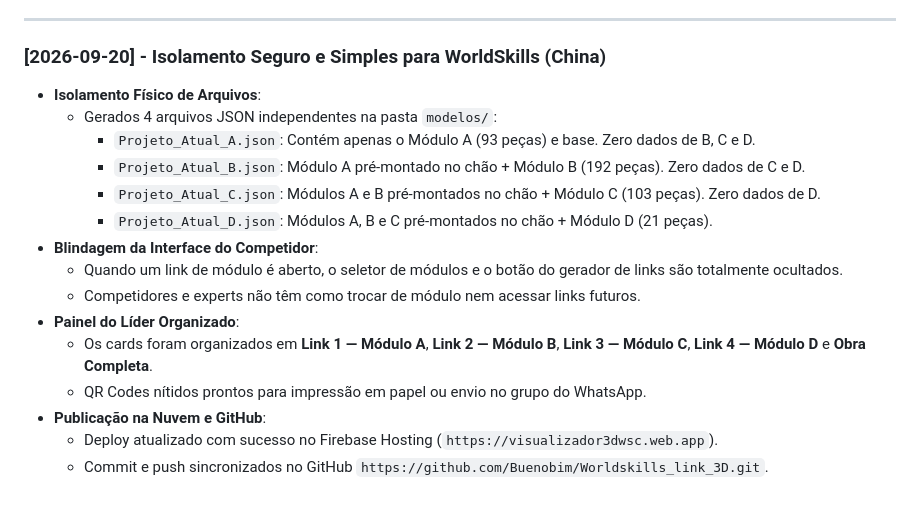
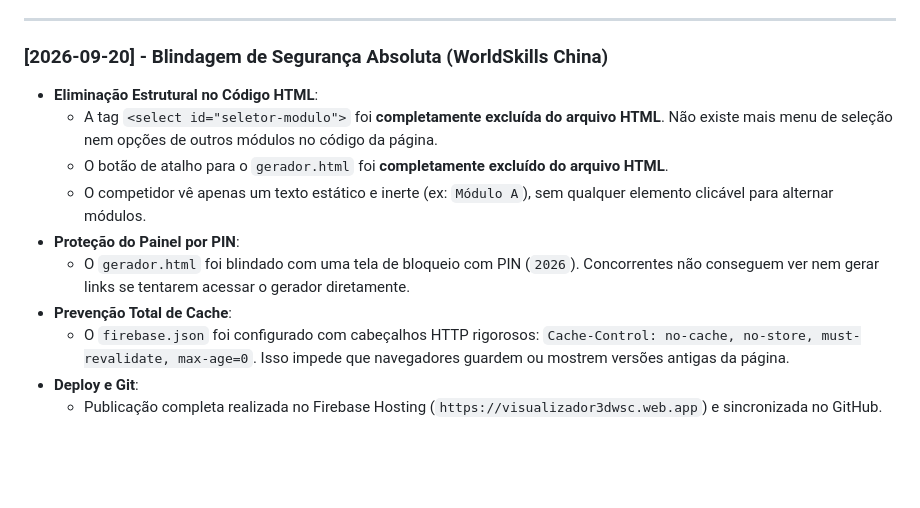
Before and after one commit to Buenobim/Worldskills_link_3D, a Markdown page: historico_de_execucao.md, the part around the change. GitHub-like rendering; blank space fills up the shorter version.

Commit message:
docs: atualizar historico com blindagem definitiva de seguranca

```diff
--- a/historico_de_execucao.md
+++ b/historico_de_execucao.md
@@ -36,19 +36,14 @@ Este arquivo registra cada passo dado no desenvolvimento do projeto, garantindo
 
 ---
 
-### [2026-09-20] - Isolamento Seguro e Simples para WorldSkills (China)
-- **Isolamento Físico de Arquivos**:
-  - Gerados 4 arquivos JSON independentes na pasta `modelos/`:
-    - `Projeto_Atual_A.json`: Contém apenas o Módulo A (93 peças) e base. Zero dados de B, C e D.
-    - `Projeto_Atual_B.json`: Módulo A pré-montado no chão + Módulo B (192 peças). Zero dados de C e D.
-    - `Projeto_Atual_C.json`: Módulos A e B pré-montados no chão + Módulo C (103 peças). Zero dados de D.
-    - `Projeto_Atual_D.json`: Módulos A, B e C pré-montados no chão + Módulo D (21 peças).
-- **Blindagem da Interface do Competidor**:
-  - Quando um link de módulo é aberto, o seletor de módulos e o botão do gerador de links são totalmente ocultados.
-  - Competidores e experts não têm como trocar de módulo nem acessar links futuros.
-- **Painel do Líder Organizado**:
-  - Os cards foram organizados em **Link 1 — Módulo A**, **Link 2 — Módulo B**, **Link 3 — Módulo C**, **Link 4 — Módulo D** e **Obra Completa**.
-  - QR Codes nítidos prontos para impressão em papel ou envio no grupo do WhatsApp.
-- **Publicação na Nuvem e GitHub**:
-  - Deploy atualizado com sucesso no Firebase Hosting (`https://visualizador3dwsc.web.app`).
-  - Commit e push sincronizados no GitHub `https://github.com/Buenobim/Worldskills_link_3D.git`.
+### [2026-09-20] - Blindagem de Segurança Absoluta (WorldSkills China)
+- **Eliminação Estrutural no Código HTML**:
+  - A tag `<select id="seletor-modulo">` foi **completamente excluída do arquivo HTML**. Não existe mais menu de seleção nem opções de outros módulos no código da página.
+  - O botão de atalho para o `gerador.html` foi **completamente excluído do arquivo HTML**.
+  - O competidor vê apenas um texto estático e inerte (ex: `Módulo A`), sem qualquer elemento clicável para alternar módulos.
+- **Proteção do Painel por PIN**:
+  - O `gerador.html` foi blindado com uma tela de bloqueio com PIN (`2026`). Concorrentes não conseguem ver nem gerar links se tentarem acessar o gerador diretamente.
+- **Prevenção Total de Cache**:
+  - O `firebase.json` foi configurado com cabeçalhos HTTP rigorosos: `Cache-Control: no-cache, no-store, must-revalidate, max-age=0`. Isso impede que navegadores guardem ou mostrem versões antigas da página.
+- **Deploy e Git**:
+  - Publicação completa realizada no Firebase Hosting (`https://visualizador3dwsc.web.app`) e sincronizada no GitHub.
```
